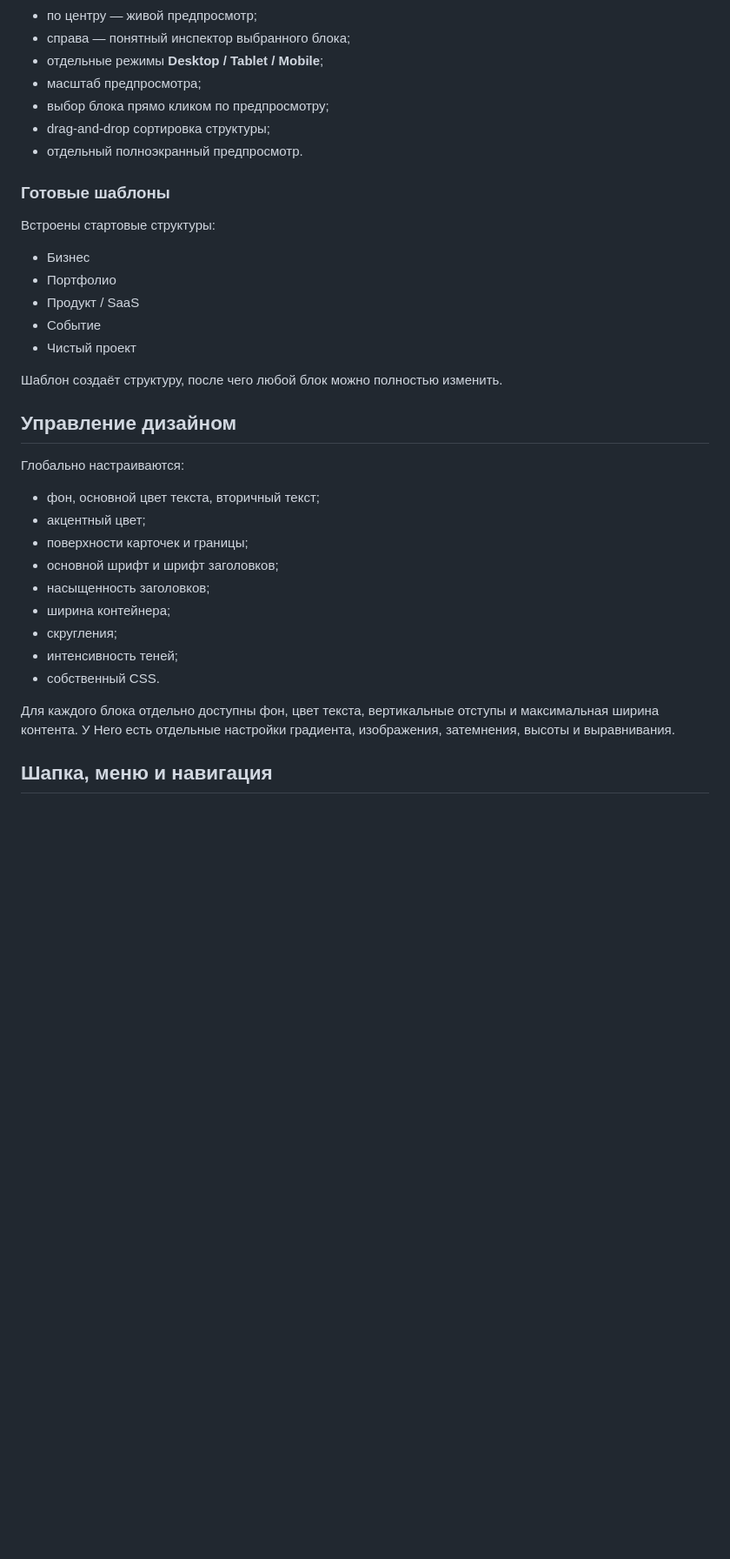
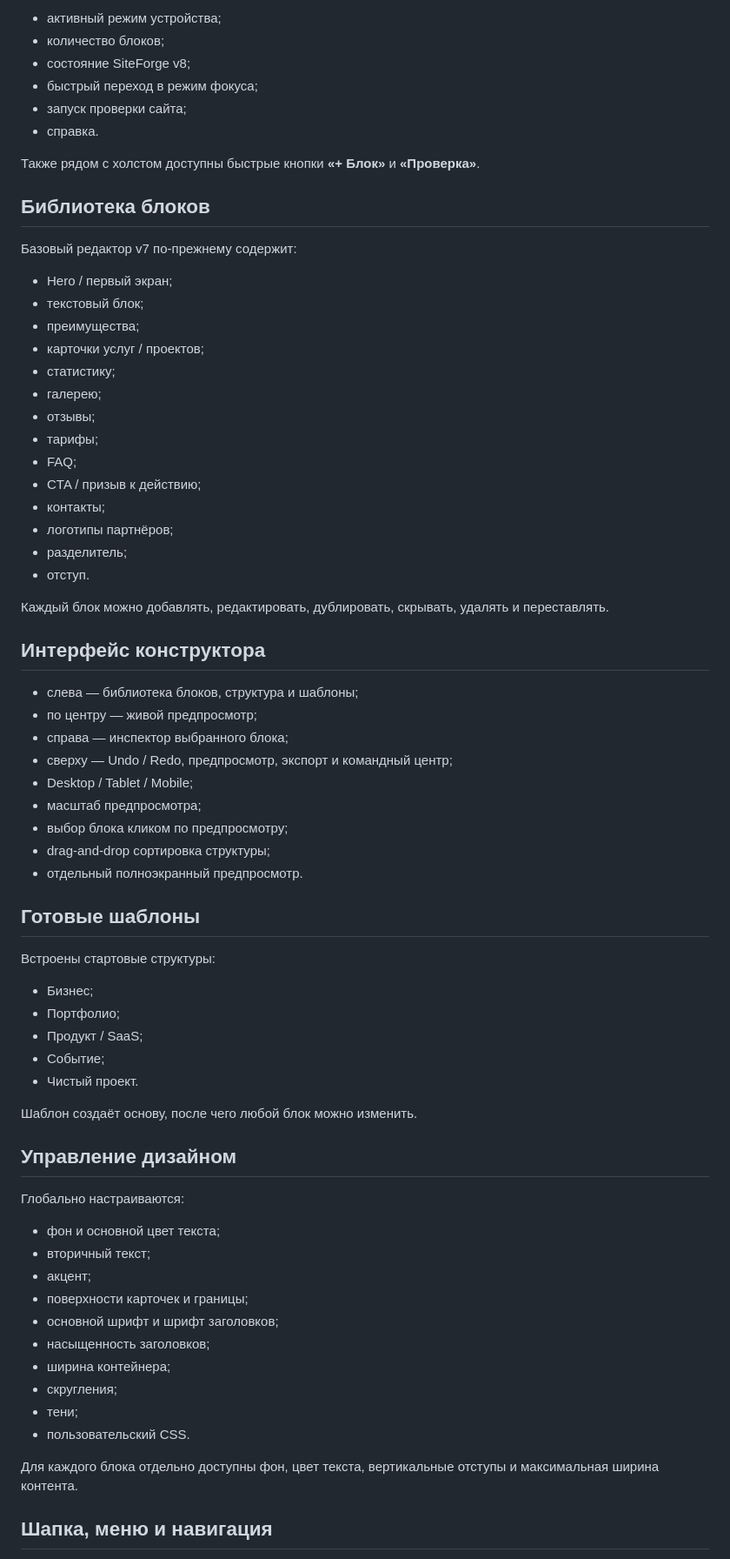
Before and after one commit to CayPlayProjects/SaitConstryctor, a Markdown page: README.md, the part around one of its changes. Shown at 87% size. Rendered like a GitHub page; blank space fills up the shorter version.

```diff
--- a/README.md
+++ b/README.md
@@ -29,38 +59,73 @@ SiteForge — браузерный конструктор лендингов б
+- активный режим устройства;
+- количество блоков;
+- состояние SiteForge v8;
+- быстрый переход в режим фокуса;
+- запуск проверки сайта;
+- справка.
+
+Также рядом с холстом доступны быстрые кнопки **«+ Блок»** и **«Проверка»**.
+
+## Библиотека блоков
+
+Базовый редактор v7 по-прежнему содержит:
+
+- Hero / первый экран;
+- текстовый блок;
+- преимущества;
+- карточки услуг / проектов;
+- статистику;
+- галерею;
+- отзывы;
+- тарифы;
+- FAQ;
+- CTA / призыв к действию;
+- контакты;
+- логотипы партнёров;
+- разделитель;
+- отступ.
+
+Каждый блок можно добавлять, редактировать, дублировать, скрывать, удалять и переставлять.
+
+## Интерфейс конструктора
+
+- слева — библиотека блоков, структура и шаблоны;
 - по центру — живой предпросмотр;
-- справа — понятный инспектор выбранного блока;
-- отдельные режимы **Desktop / Tablet / Mobile**;
+- справа — инспектор выбранного блока;
+- сверху — Undo / Redo, предпросмотр, экспорт и командный центр;
+- Desktop / Tablet / Mobile;
 - масштаб предпросмотра;
-- выбор блока прямо кликом по предпросмотру;
+- выбор блока кликом по предпросмотру;
 - drag-and-drop сортировка структуры;
 - отдельный полноэкранный предпросмотр.
 
-### Готовые шаблоны
+## Готовые шаблоны
 
 Встроены стартовые структуры:
 
-- Бизнес
-- Портфолио
-- Продукт / SaaS
-- Событие
-- Чистый проект
+- Бизнес;
+- Портфолио;
+- Продукт / SaaS;
+- Событие;
+- Чистый проект.
 
-Шаблон создаёт структуру, после чего любой блок можно полностью изменить.
+Шаблон создаёт основу, после чего любой блок можно изменить.
 
 ## Управление дизайном
 
 Глобально настраиваются:
 
-- фон, основной цвет текста, вторичный текст;
-- акцентный цвет;
+- фон и основной цвет текста;
+- вторичный текст;
+- акцент;
 - поверхности карточек и границы;
 - основной шрифт и шрифт заголовков;
 - насыщенность заголовков;
 - ширина контейнера;
 - скругления;
-- интенсивность теней;
-- собственный CSS.
+- тени;
+- пользовательский CSS.
 
-Для каждого блока отдельно доступны фон, цвет текста, вертикальные отступы и максимальная ширина контента. У Hero есть отдельные настройки градиента, изображения, затемнения, высоты и выравнивания.
+Для каждого блока отдельно доступны фон, цвет текста, вертикальные отступы и максимальная ширина контента.
 
 ## Шапка, меню и навигация
 
```
Also changed, not shown: other parts of README.md (+79 -33 lines).
